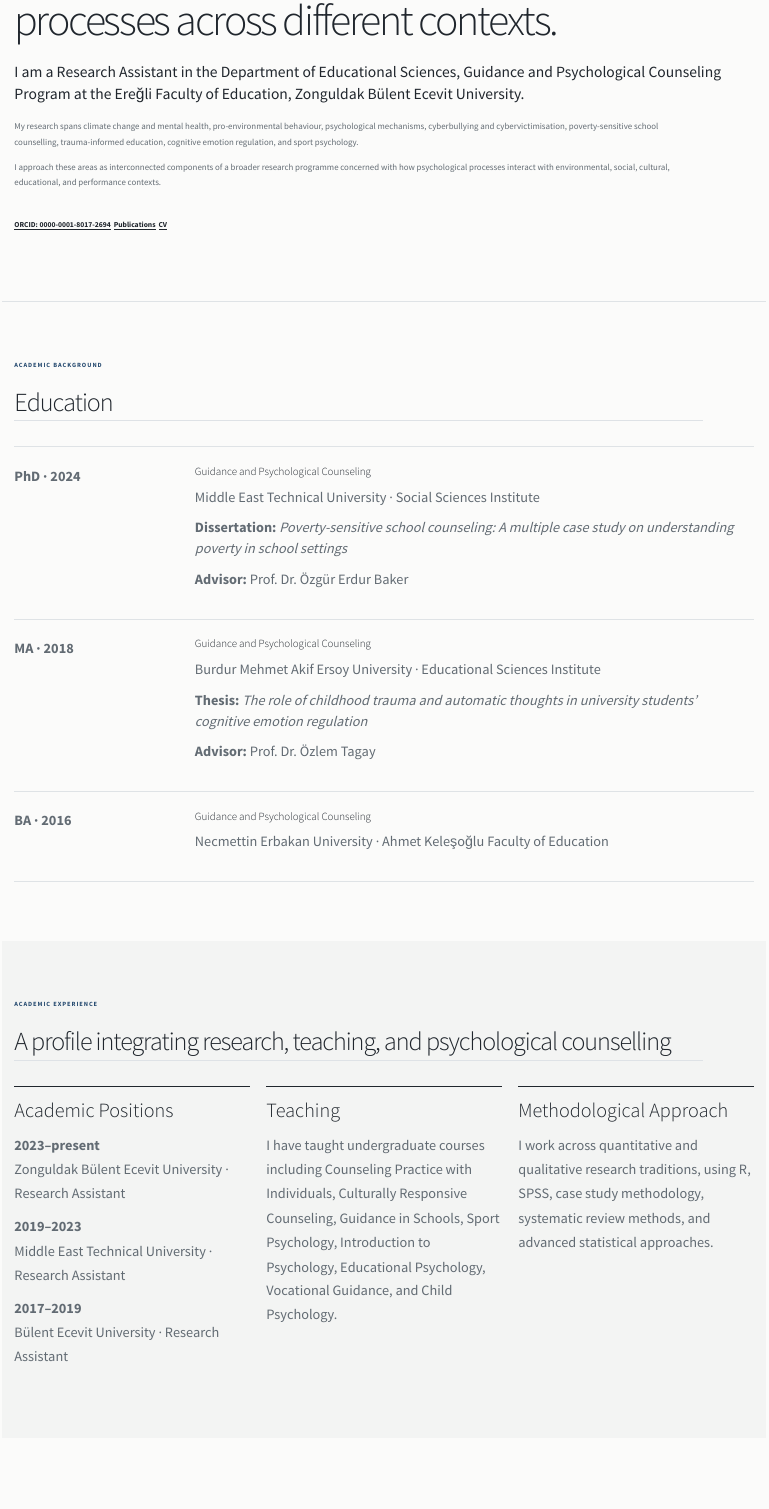
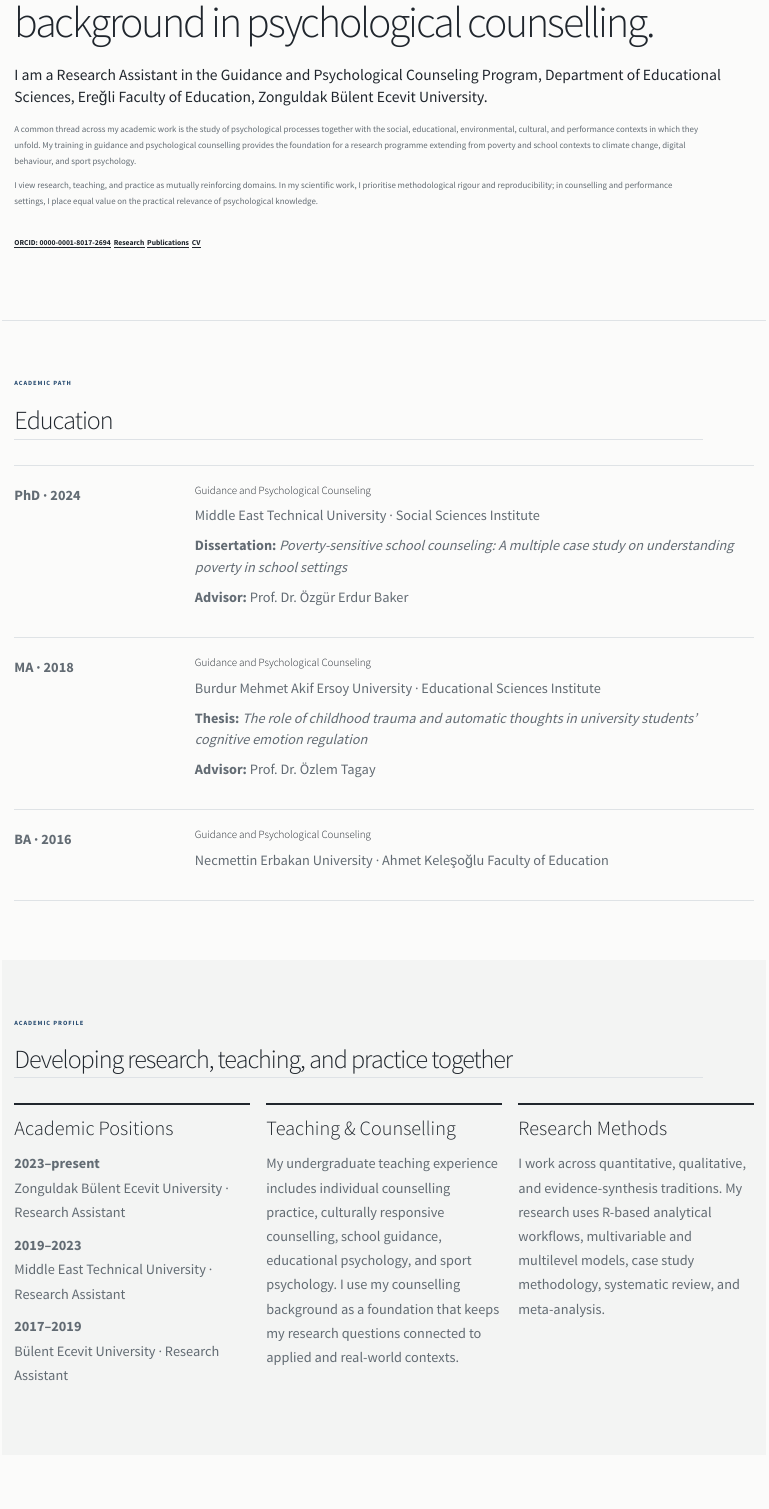
Before and after one commit to hasansarici3/hasan-sarici-website, a Quarto document (about.en.qmd): the page in a window 1100 px wide, from 220 px down before the commit and from 160 px down after it. Rendered offline with R 4.5, knitr and Pandoc in place of Quarto, with nearby package versions.

Commit message:
Refine English About page into a coherent academic profile

```diff
--- a/about.en.qmd
+++ b/about.en.qmd
@@ -2,7 +2,7 @@
 page-layout: custom
 toc: false
 pagetitle: "About | Dr. Hasan Sarıcı"
-description-meta: "Academic background, research interests, and professional experience of Dr. Hasan Sarıcı."
+description-meta: "Academic background, research identity, teaching, and professional experience of Dr. Hasan Sarıcı."
 ---
 
 ::: {.about-page}
@@ -14,20 +14,21 @@ description-meta: "Academic background, research interests, and professional exp
 ABOUT
 :::
 
-# I am a researcher and psychological counsellor interested in understanding psychological processes across different contexts.
+# I am a context-oriented researcher with a background in psychological counselling.
 
 ::: {.about-lead}
-I am a Research Assistant in the Department of Educational Sciences, Guidance and Psychological Counseling Program at the Ereğli Faculty of Education, Zonguldak Bülent Ecevit University.
+I am a Research Assistant in the Guidance and Psychological Counseling Program, Department of Educational Sciences, Ereğli Faculty of Education, Zonguldak Bülent Ecevit University.
 :::
 
 ::: {.about-intro}
-My research spans climate change and mental health, pro-environmental behaviour, psychological mechanisms, cyberbullying and cybervictimisation, poverty-sensitive school counselling, trauma-informed education, cognitive emotion regulation, and sport psychology.
+A common thread across my academic work is the study of psychological processes together with the social, educational, environmental, cultural, and performance contexts in which they unfold. My training in guidance and psychological counselling provides the foundation for a research programme extending from poverty and school contexts to climate change, digital behaviour, and sport psychology.
 
-I approach these areas as interconnected components of a broader research programme concerned with how psychological processes interact with environmental, social, cultural, educational, and performance contexts.
+I view research, teaching, and practice as mutually reinforcing domains. In my scientific work, I prioritise methodological rigour and reproducibility; in counselling and performance settings, I place equal value on the practical relevance of psychological knowledge.
 :::
 
 ::: {.about-links}
 [ORCID: 0000-0001-8017-2694](https://orcid.org/0000-0001-8017-2694){.about-link target="_blank"}
+[Research](research.qmd){.about-link}
 [Publications](publications.qmd){.about-link}
 [CV](cv.qmd){.about-link}
 :::
@@ -86,10 +87,10 @@ Necmettin Erbakan University · Ahmet Keleşoğlu Faculty of Education
 ::: {.about-shell}
 
 ::: {.section-kicker}
-ACADEMIC EXPERIENCE
+ACADEMIC PROFILE
 :::
 
-## A profile integrating research, teaching, and psychological counselling
+## Developing research, teaching, and practice together
 
 ::: {.about-three-grid}
 
@@ -107,15 +108,15 @@ Bülent Ecevit University · Research Assistant
 :::
 
 ::: {.about-card}
-### Teaching
+### Teaching & Counselling
 
-I have taught undergraduate courses including Counseling Practice with Individuals, Culturally Responsive Counseling, Guidance in Schools, Sport Psychology, Introduction to Psychology, Educational Psychology, Vocational Guidance, and Child Psychology.
+My undergraduate teaching experience includes individual counselling practice, culturally responsive counselling, school guidance, educational psychology, and sport psychology. I use my counselling background as a foundation that keeps my research questions connected to applied and real-world contexts.
 :::
 
 ::: {.about-card}
-### Methodological Approach
+### Research Methods
 
-I work across quantitative and qualitative research traditions, using R, SPSS, case study methodology, systematic review methods, and advanced statistical approaches.
+I work across quantitative, qualitative, and evidence-synthesis traditions. My research uses R-based analytical workflows, multivariable and multilevel models, case study methodology, systematic review, and meta-analysis.
 :::
 
 :::
```
Also changed, not shown: about.en.qmd (22 more changed lines).
